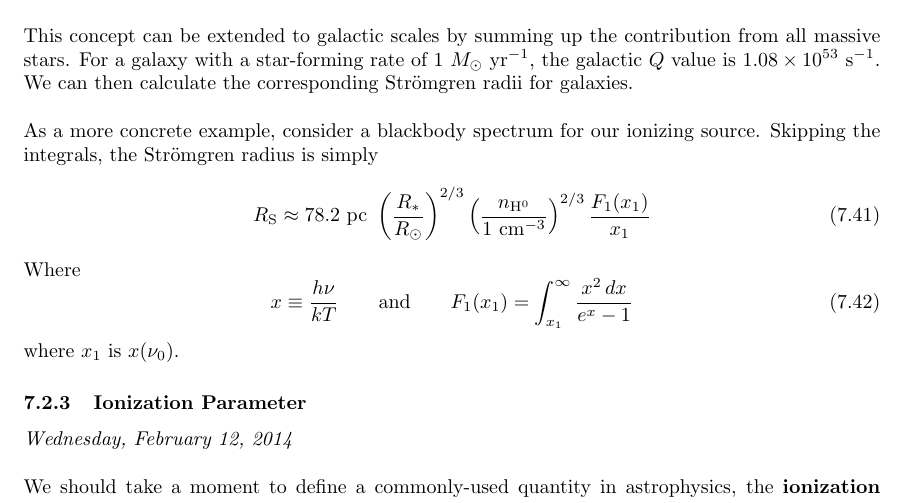
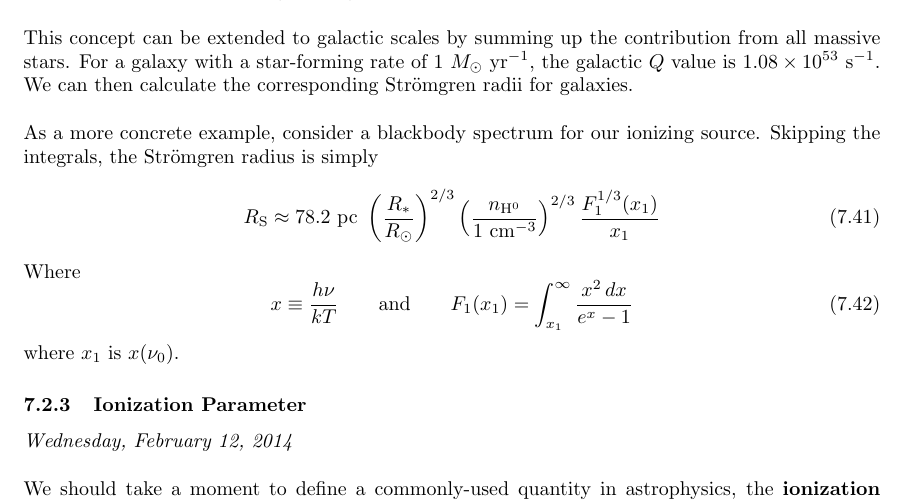
Before and after one commit to wmwolf/233-Notes, a LaTeX document (233-Notes.tex): part of page 30 of 32, cut so that both start at the same text. Compiled offline with pdfLaTeX.

Commit message:
Fix error in approximate Strömgren radius expression.

```diff
--- a/233-Notes.tex
+++ b/233-Notes.tex
@@ -1550,7 +1550,7 @@ source. Skipping the integrals, the Str\"omgren radius is simply
 \begin{equation}
   \label{eq:strom:20} R_{\mathrm{S}} \approx 78.2\ \mathrm{pc}\
   \left(\frac{R_*}{R_\odot}\right)^{2/3} \left(\frac{n_{\mathrm{H^0}}}{1\
-  \mathrm{cm^{-3}}}\right)^{2/3} \frac{F_1(x_1)}{x_1}
+  \mathrm{cm^{-3}}}\right)^{2/3} \frac{F_1^{1/3}(x_1)}{x_1}
 \end{equation}
 Where
 \begin{equation}
```
Also changed, not shown: 233-Notes.pdf.
